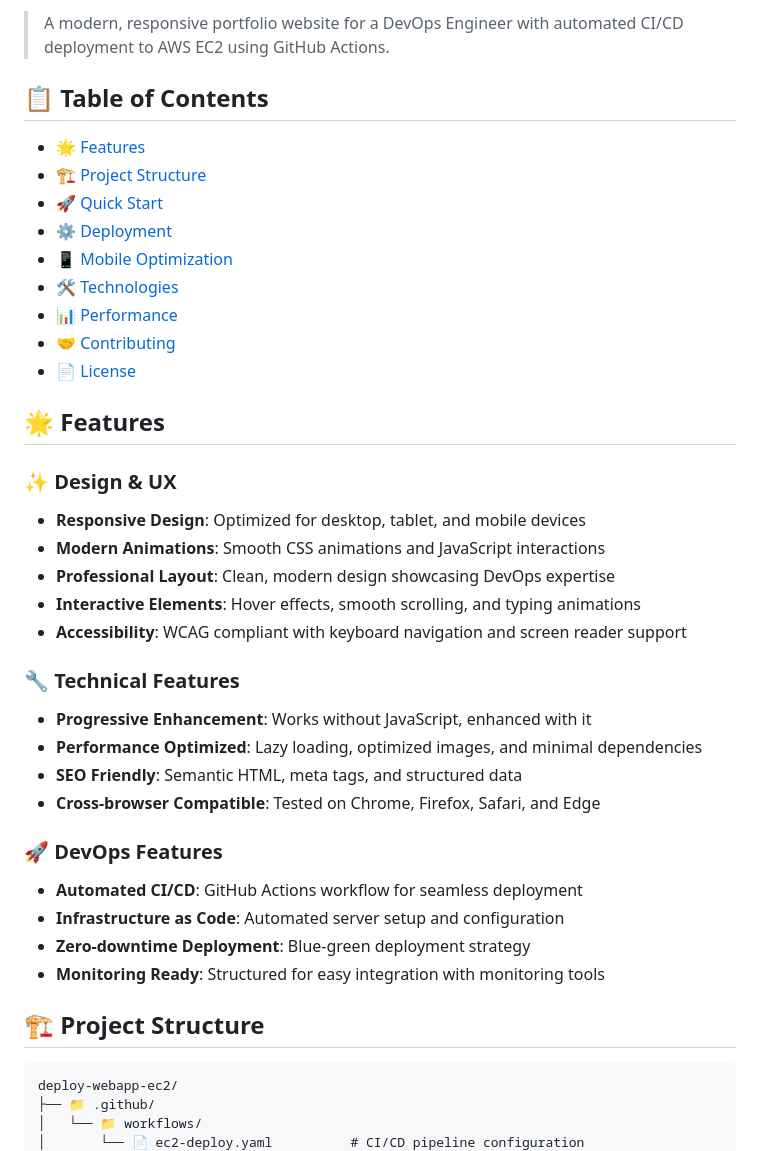
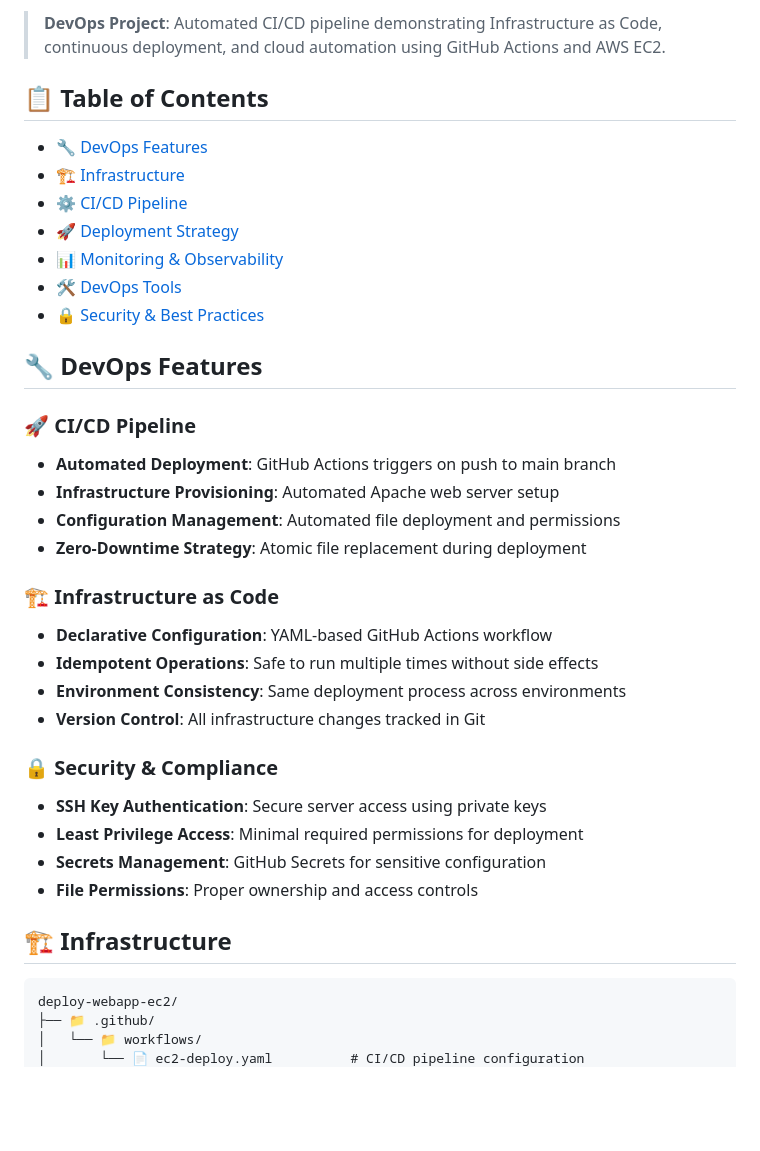
Before and after one commit to Edwendy/deploy-webapp-ec2, a Markdown page: README.md, the part around one of its changes. Rendered like a GitHub page; blank space fills up the shorter version.

````diff
--- a/README.md
+++ b/README.md
@@ -10,40 +10,37 @@
 
-> A modern, responsive portfolio website for a DevOps Engineer with automated CI/CD deployment to AWS EC2 using GitHub Actions.
+> **DevOps Project**: Automated CI/CD pipeline demonstrating Infrastructure as Code, continuous deployment, and cloud automation using GitHub Actions and AWS EC2.
 
 ## 📋 Table of Contents
 
-- [🌟 Features](#-features)
-- [🏗️ Project Structure](#️-project-structure)
-- [🚀 Quick Start](#-quick-start)
-- [⚙️ Deployment](#️-deployment)
-- [📱 Mobile Optimization](#-mobile-optimization)
-- [🛠️ Technologies](#️-technologies)
-- [📊 Performance](#-performance)
-- [🤝 Contributing](#-contributing)
-- [📄 License](#-license)
+- [🔧 DevOps Features](#-devops-features)
+- [🏗️ Infrastructure](#️-infrastructure)
+- [⚙️ CI/CD Pipeline](#️-cicd-pipeline)
+- [🚀 Deployment Strategy](#-deployment-strategy)
+- [📊 Monitoring & Observability](#-monitoring--observability)
+- [🛠️ DevOps Tools](#️-devops-tools)
+- [🔒 Security & Best Practices](#-security--best-practices)
 
-## 🌟 Features
+## 🔧 DevOps Features
 
-### ✨ Design & UX
-- **Responsive Design**: Optimized for desktop, tablet, and mobile devices
-- **Modern Animations**: Smooth CSS animations and JavaScript interactions
-- **Professional Layout**: Clean, modern design showcasing DevOps expertise
-- **Interactive Elements**: Hover effects, smooth scrolling, and typing animations
-- **Accessibility**: WCAG compliant with keyboard navigation and screen reader support
+### 🚀 CI/CD Pipeline
+- **Automated Deployment**: GitHub Actions triggers on push to main branch
+- **Infrastructure Provisioning**: Automated Apache web server setup
+- **Configuration Management**: Automated file deployment and permissions
+- **Zero-Downtime Strategy**: Atomic file replacement during deployment
 
-### 🔧 Technical Features
-- **Progressive Enhancement**: Works without JavaScript, enhanced with it
-- **Performance Optimized**: Lazy loading, optimized images, and minimal dependencies
-- **SEO Friendly**: Semantic HTML, meta tags, and structured data
-- **Cross-browser Compatible**: Tested on Chrome, Firefox, Safari, and Edge
+### 🏗️ Infrastructure as Code
+- **Declarative Configuration**: YAML-based GitHub Actions workflow
+- **Idempotent Operations**: Safe to run multiple times without side effects
+- **Environment Consistency**: Same deployment process across environments
+- **Version Control**: All infrastructure changes tracked in Git
 
-### 🚀 DevOps Features
-- **Automated CI/CD**: GitHub Actions workflow for seamless deployment
-- **Infrastructure as Code**: Automated server setup and configuration
-- **Zero-downtime Deployment**: Blue-green deployment strategy
-- **Monitoring Ready**: Structured for easy integration with monitoring tools
+### 🔒 Security & Compliance
+- **SSH Key Authentication**: Secure server access using private keys
+- **Least Privilege Access**: Minimal required permissions for deployment
+- **Secrets Management**: GitHub Secrets for sensitive configuration
+- **File Permissions**: Proper ownership and access controls
 
-## 🏗️ Project Structure
+## 🏗️ Infrastructure
 
 ```
 deploy-webapp-ec2/
````
Also changed, not shown: other parts of README.md (+116 -101 lines).
